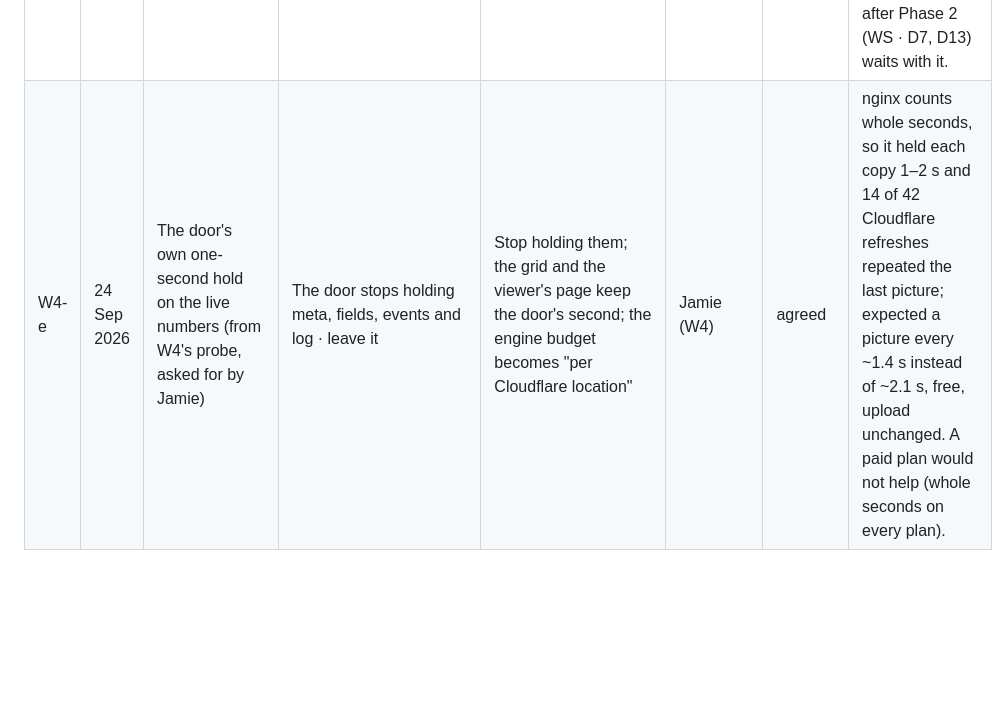
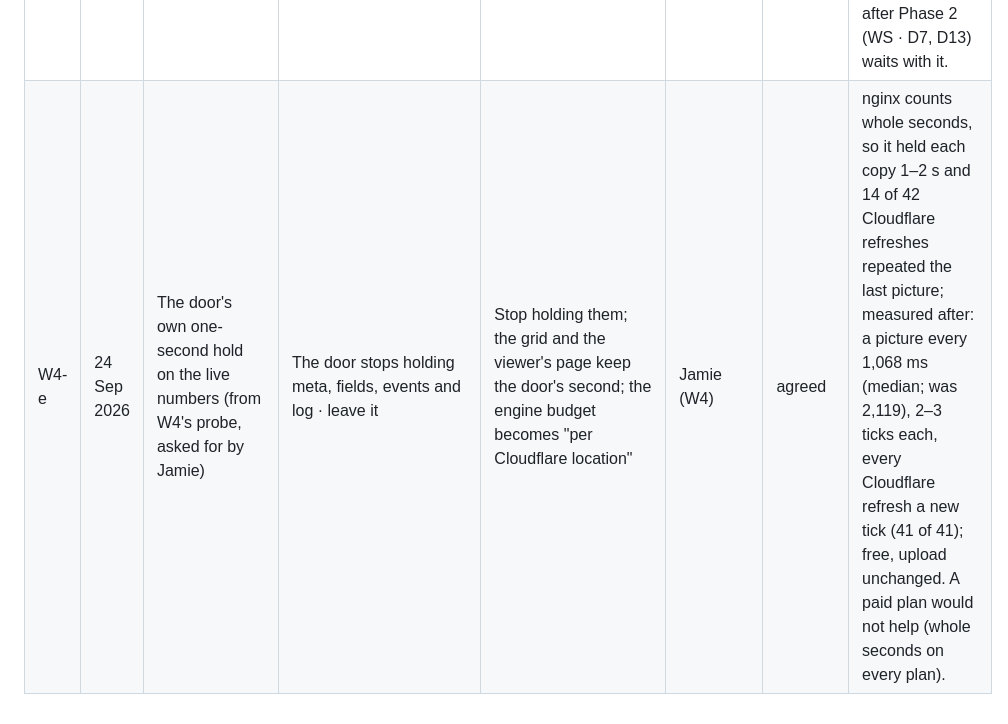
Before and after one commit to JGarcks/anjaneyaworkshop, a Markdown page: docs/decisions.md, the part around the change. GitHub-like rendering; blank space fills up the shorter version.

```diff
--- a/docs/decisions.md
+++ b/docs/decisions.md
@@ -43,4 +43,4 @@
 | W4-b | 24 Sep 2026 | How often the still is retaken, and how it gives way | Daily, fading through dark · daily, crossfade · every 3 hours, crossfade | Daily at 11:17 UTC; the still fades out (0.4 s) before the live globe fades in (0.9 s), and back the same way | Jamie (W4) | agreed | The planet moves ~0.9 billion years an hour, so no cadence stops a crossfade morphing one world into another; more often costs Pages builds (500 a month free) and ~65 KB of history each. |
 | W4-c | 24 Sep 2026 | How old the still may be before the public check turns red | 26 hours · 50 hours | 26 hours | Jamie (W4) | agreed | Keeps the Coverage Plan's "never older than a day", with slack for GitHub's late starts; a red is one click to clear (re-run "The still"). |
 | W4-d | 24 Sep 2026 | The 2 s gate while Planet's `?embed` has not landed | Run the gate, hold Phase 2 open on that one line · close Phase 2 counting the still as the first picture | Hold open; the rest of the gate runs now | Jamie (W4) | agreed | Rule 15 and the gate as written: the live globe at ~3.5 s rests on a guessed wait only Planet's "drawn" message removes. The round booked after Phase 2 (WS · D7, D13) waits with it. |
-| W4-e | 24 Sep 2026 | The door's own one-second hold on the live numbers (from W4's probe, asked for by Jamie) | The door stops holding meta, fields, events and log · leave it | Stop holding them; the grid and the viewer's page keep the door's second; the engine budget becomes "per Cloudflare location" | Jamie (W4) | agreed | nginx counts whole seconds, so it held each copy 1–2 s and 14 of 42 Cloudflare refreshes repeated the last picture; expected a picture every ~1.4 s instead of ~2.1 s, free, upload unchanged. A paid plan would not help (whole seconds on every plan). |
+| W4-e | 24 Sep 2026 | The door's own one-second hold on the live numbers (from W4's probe, asked for by Jamie) | The door stops holding meta, fields, events and log · leave it | Stop holding them; the grid and the viewer's page keep the door's second; the engine budget becomes "per Cloudflare location" | Jamie (W4) | agreed | nginx counts whole seconds, so it held each copy 1–2 s and 14 of 42 Cloudflare refreshes repeated the last picture; measured after: a picture every 1,068 ms (median; was 2,119), 2–3 ticks each, every Cloudflare refresh a new tick (41 of 41); free, upload unchanged. A paid plan would not help (whole seconds on every plan). |
```
Also changed, not shown: docs/process/Workshop-Strategic-Plan.md (+3 -1 lines).
